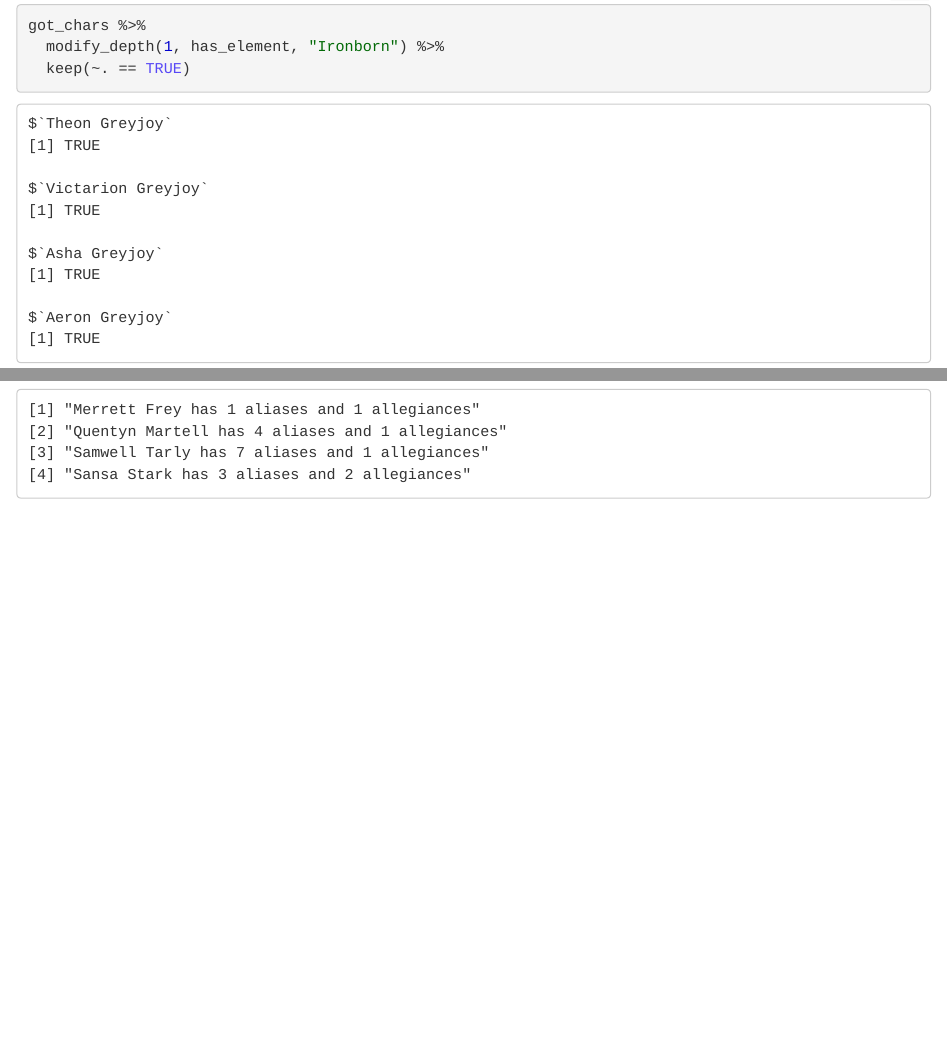
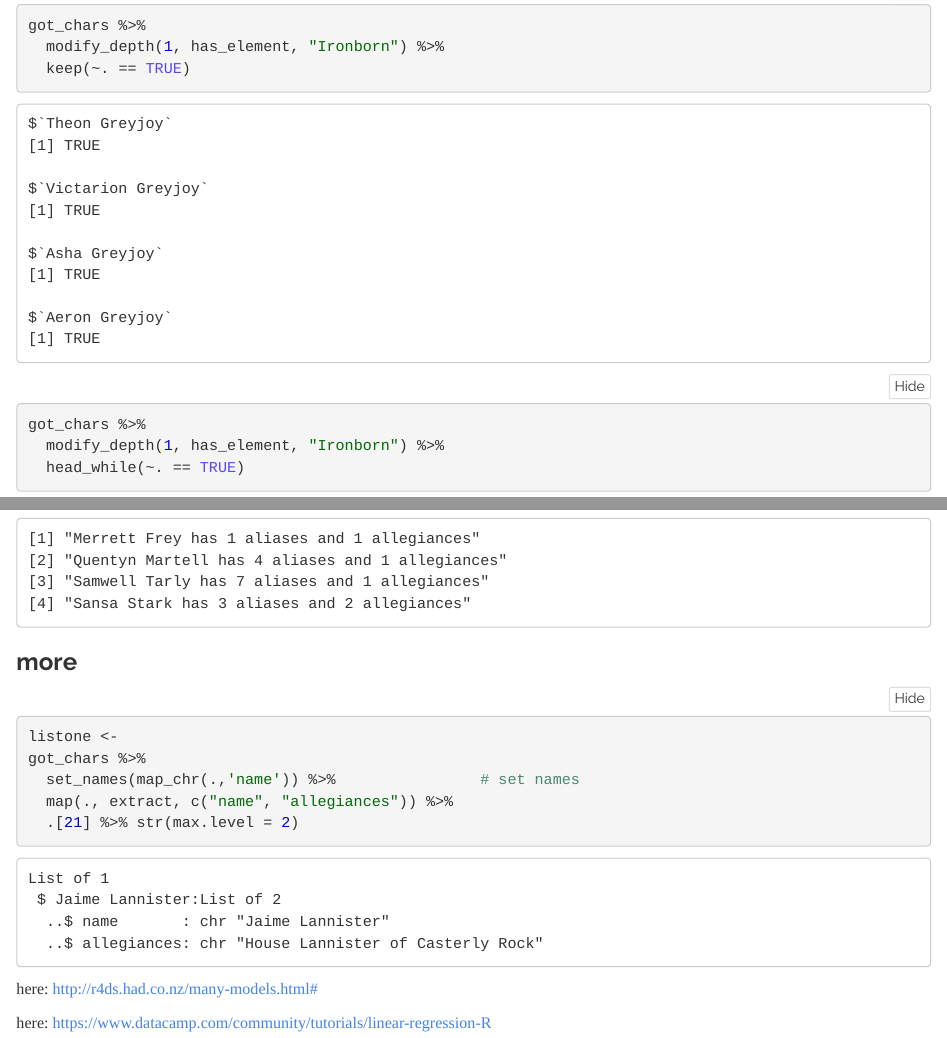
Before and after one commit to 3Dan3/purrr_functional_programming, an R Markdown document (A_list_of_lists.Rmd): the page in a window 1100 px wide, from 3840 px down, and a second part further down, joined at a grey line. The pictures show the output file A_list_of_lists.nb.html that the author committed with the source, opened offline.

Commit message:
edit files

````diff
--- a/A_list_of_lists.Rmd
+++ b/A_list_of_lists.Rmd
@@ -251,3 +252,38 @@ df %>%
   pmap_chr(my_fun) %>%
   tail(4)
 ```
+
+
+### more
+
+```{r}
+
+listone <-
+got_chars %>%
+  set_names(map_chr(.,'name')) %>%                # set names
+  map(., extract, c("name", "allegiances")) %>%
+  .[21] %>% str(max.level = 2)
+
+
+listonino <-
+  got_chars %>%
+  set_names(map_chr(.,'name')) %>%                # set names
+  map(., extract, c("name", "allegiances")) %>%
+  .[[21]]
+
+```
+
+
+
+
+
+
+here: http://r4ds.had.co.nz/many-models.html#
+
+here: https://www.datacamp.com/community/tutorials/linear-regression-R
+
+
+
+
+
+---
````
Also changed, not shown: A_list_of_lists.nb.html, A_list_of_lists.Rmd (1 more changed lines).
